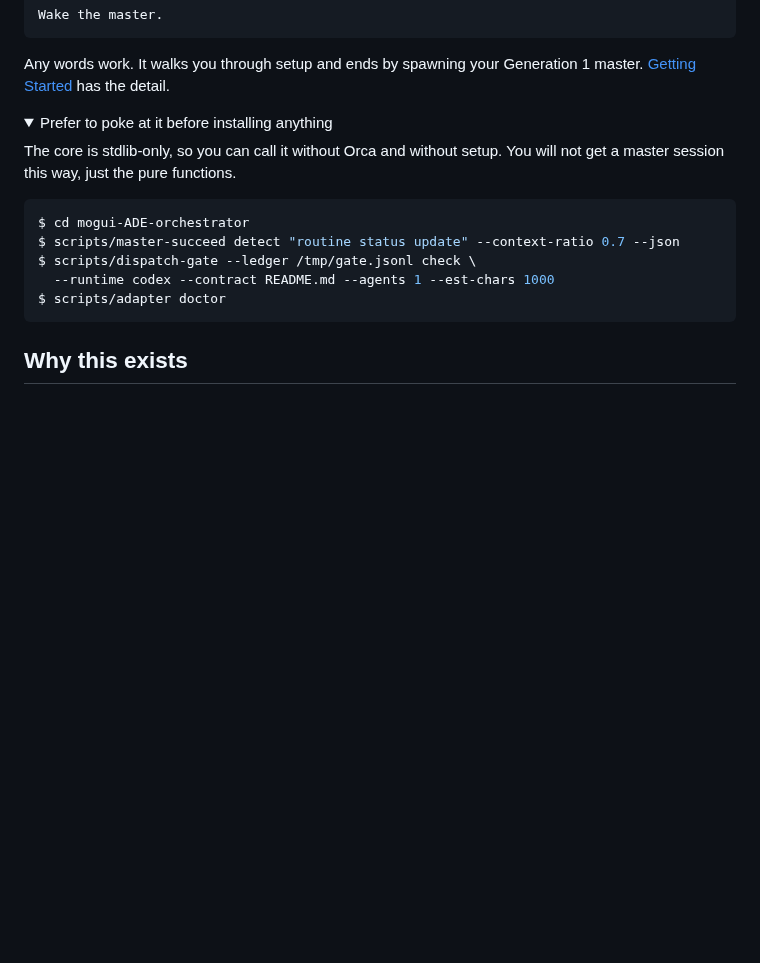
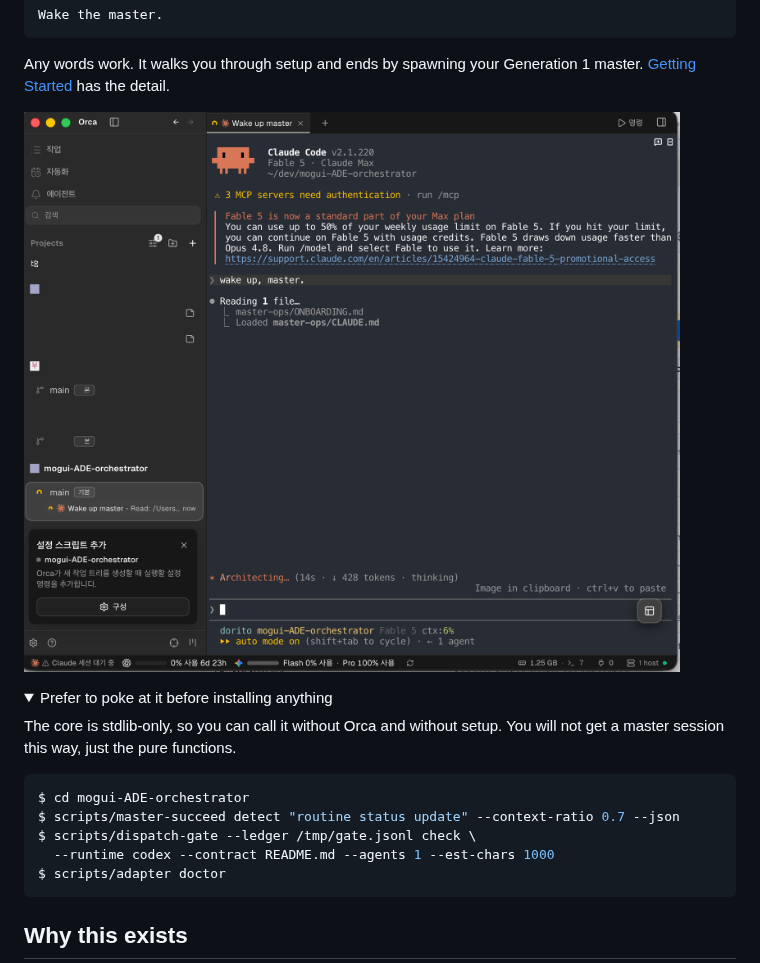
Before and after one commit to baksohyeon/mogui-ADE-orchestrator, a Markdown page: README.md, the part around the change. Drawn GitHub-style; pictures changed too: docs/assets/wake-up-master.png (added); folded sections open; blank space fills up the shorter version.

Commit message:
docs(readme): show the wake-up in the quickstart
A screenshot of Claude Code in Orca on the cloned repository, prompt reading
"wake up, master.", agent already into master-ops/ONBOARDING.md. It also shows
the wording does not matter, which the sentence above it claims.

Includes a scanner fix, because adding the image is what surfaced it.
`redaction-inventory` read every tracked file as UTF-8 with errors ignored, so
one PNG produced 53 garbage candidates. Real blind spots would have been buried
under them. Binary files are now skipped on a NUL byte in the first 8 KB.

The image itself is unscanned, and stays that way. Both scanners read text.
Frame was checked by eye: sidebar project names are not legible except this
repository, the path is abbreviated to ~/dev, and the one absolute path in view
is truncated.

Co-Authored-By: Claude Opus 5 <noreply@anthropic.com>

````diff
--- a/README.md
+++ b/README.md
@@ -27,6 +27,8 @@ Wake the master.
 ```
 
 Any words work. It walks you through setup and ends by spawning your Generation 1 master. [Getting Started](docs/public/getting-started.md) has the detail.
+
+![Claude Code in Orca, opened on the cloned repository. The prompt reads "wake up, master." and the agent has started reading master-ops/ONBOARDING.md.](docs/assets/wake-up-master.png)
 
 <details><summary>Prefer to poke at it before installing anything</summary>
 
````
Also changed, not shown: 2 other files.
